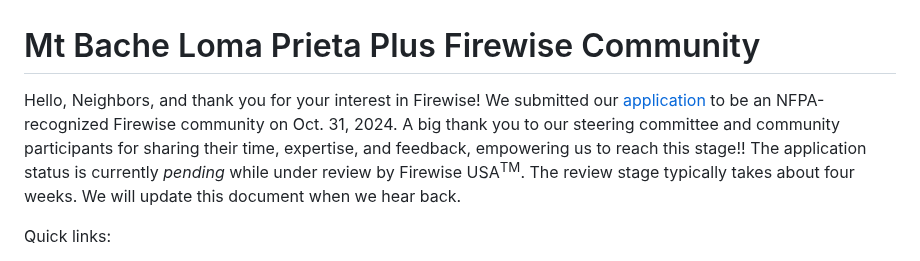
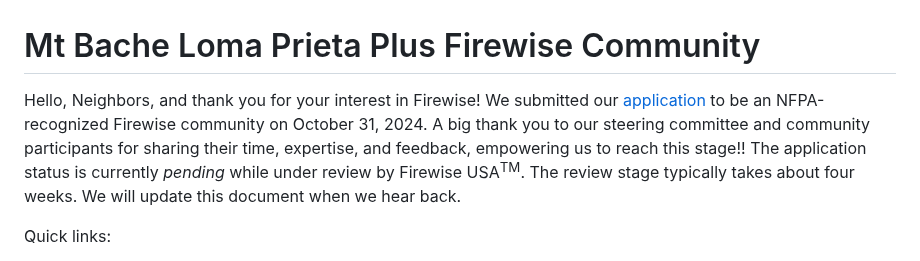
Before and after one commit to winkleramy/Firewise, a Markdown page: README.md, the part around the change. GitHub-like rendering.

```diff
--- a/README.md
+++ b/README.md
@@ -1,6 +1,6 @@
 # Mt Bache Loma Prieta Plus Firewise Community
 
-Hello, Neighbors, and thank you for your interest in Firewise! We submitted our [application](Mt%20Bache%20Loma%20Prieta%20Plus%202024%20New%20Application.pdf) to be an NFPA-recognized Firewise community on Oct. 31, 2024. A big thank you to our steering committee and community participants for sharing their time, expertise, and feedback, empowering us to reach this stage!! The application status is currently *pending* while under review by Firewise USA<sup>TM</sup>. The review stage typically takes about four weeks. We will update this document when we hear back.
+Hello, Neighbors, and thank you for your interest in Firewise! We submitted our [application](Mt%20Bache%20Loma%20Prieta%20Plus%202024%20New%20Application.pdf) to be an NFPA-recognized Firewise community on October 31, 2024. A big thank you to our steering committee and community participants for sharing their time, expertise, and feedback, empowering us to reach this stage!! The application status is currently *pending* while under review by Firewise USA<sup>TM</sup>. The review stage typically takes about four weeks. We will update this document when we hear back.
 
 Quick links:
 - [Fire Safe Council of Santa Cruz County Website](https://www.firesafesantacruz.org/firewise-usa-recognition-program)
```
